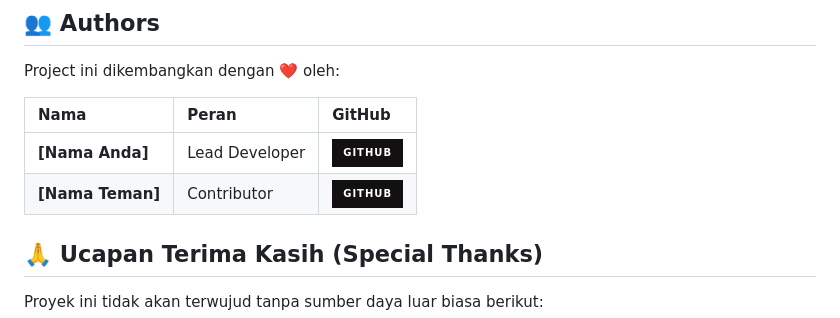
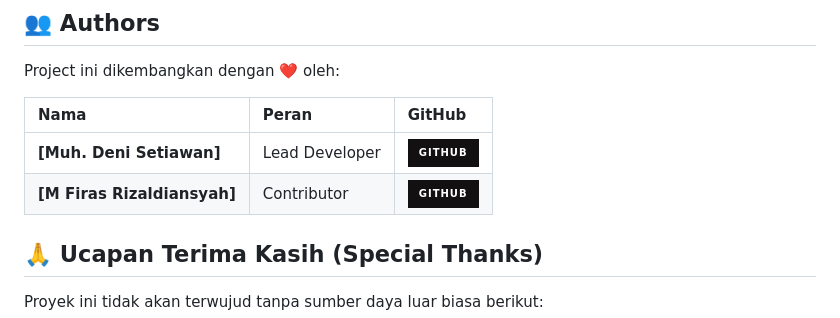
Before and after one commit to KINGXDENI/Emptyvy, a Markdown page: README.md, the part around the change. Rendered like a GitHub page; badges without logos.

```diff
--- a/README.md
+++ b/README.md
@@ -126,8 +126,8 @@ Project ini dikembangkan dengan ❤️ oleh:
 
 | Nama | Peran | GitHub |
 | :--- | :--- | :--- |
-| **[Nama Anda]** | Lead Developer | [![GitHub](https://img.shields.io/badge/github-%23121011.svg?style=for-the-badge&logo=github&logoColor=white)](https://github.com/KINGXDEN) |
-| **[Nama Teman]** | Contributor | [![GitHub](https://img.shields.io/badge/github-%23121011.svg?style=for-the-badge&logo=github&logoColor=white)](https://github.com/username-teman) |
+| **[Muh. Deni Setiawan]** | Lead Developer | [![GitHub](https://img.shields.io/badge/github-%23121011.svg?style=for-the-badge&logo=github&logoColor=white)](https://github.com/KINGXDEN) |
+| **[M Firas Rizaldiansyah]** | Contributor | [![GitHub](https://img.shields.io/badge/github-%23121011.svg?style=for-the-badge&logo=github&logoColor=white)](https://github.com/username-teman) |
 
 ## 🙏 Ucapan Terima Kasih (Special Thanks)
 
```
